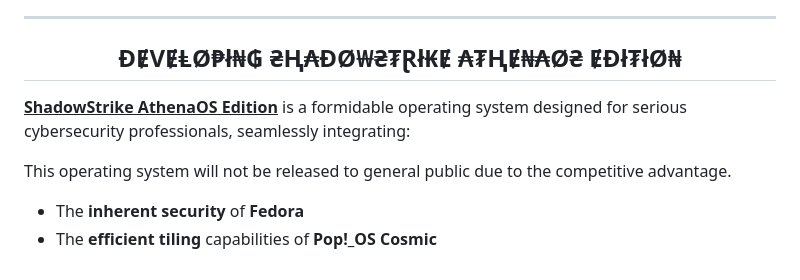
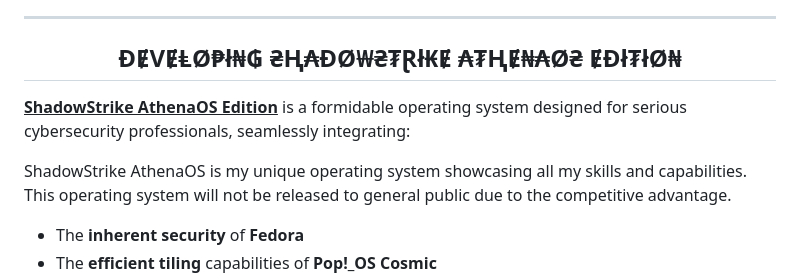
Before and after one commit to Epsilon0xCell/CY83R-Profile-Archive, a Markdown page: README.md, the part around the change. Drawn GitHub-style.

```diff
--- a/README.md
+++ b/README.md
@@ -77,6 +77,7 @@ Armed with stories of my leadership in the popular club and the critical 3D prin
 
 <ins>**ShadowStrike AthenaOS Edition**</ins> is a formidable operating system designed for serious cybersecurity professionals, seamlessly integrating:
 
+ShadowStrike AthenaOS is my unique operating system showcasing all my skills and capabilities.
 This operating system will not be released to general public due to the competitive advantage.
 
 - The **inherent security** of **Fedora**
```
